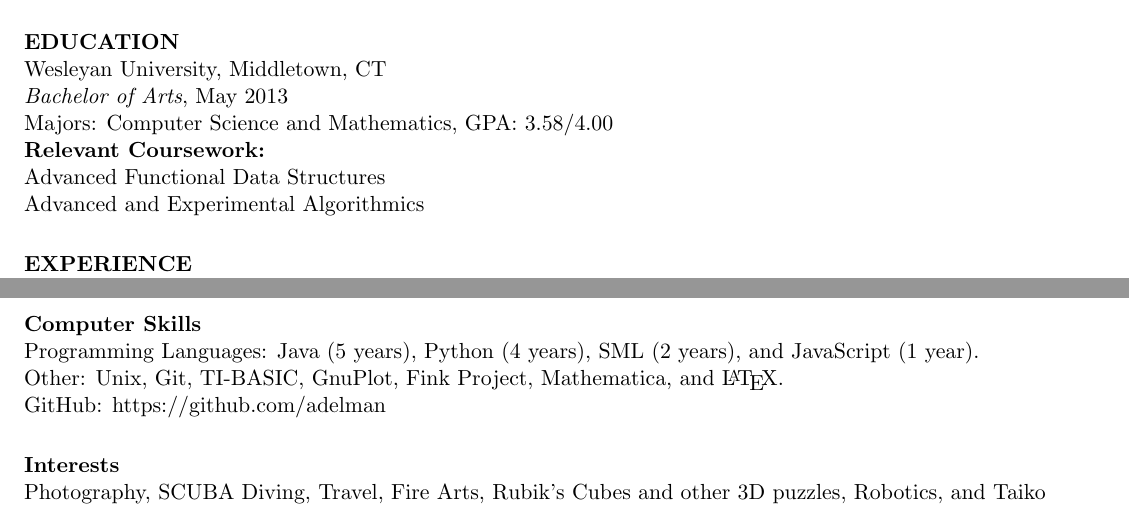
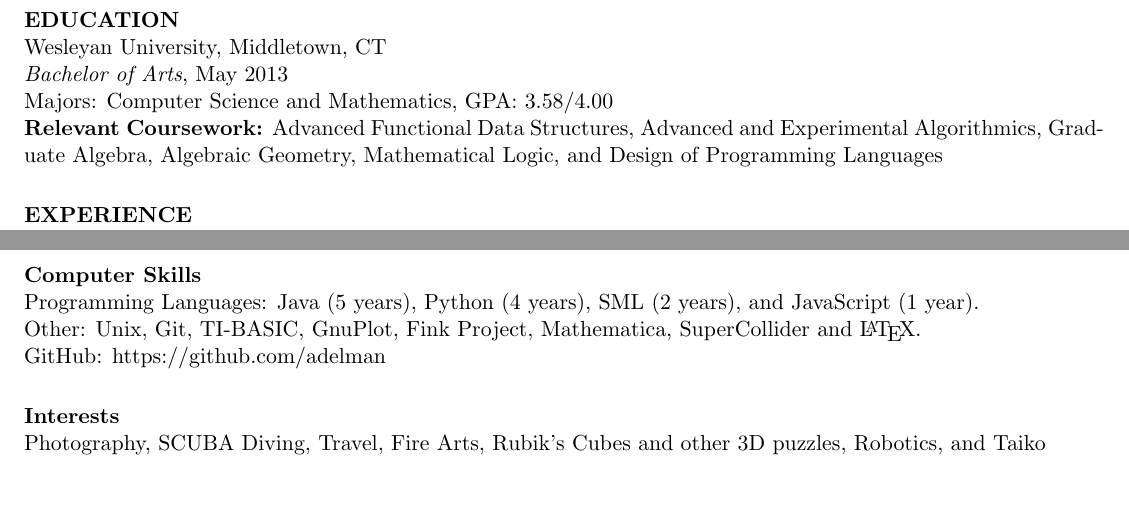
Before and after one commit to adelman/resume, a LaTeX CV (resume.tex): two parts of the page, joined at a grey line, cut so that both start at the same text, the shorter picture padded with empty space. Compiled offline with pdfLaTeX.

Commit message:
Changed README and a bit of formatting.

```diff
--- a/resume.tex
+++ b/resume.tex
@@ -24,9 +24,9 @@
  \noindent Wesleyan University, Middletown, CT \\
 {\it Bachelor of Arts}, May 2013 \\
 Majors: Computer Science and Mathematics, GPA: 3.58/4.00 \\
-{\bf Relevant Coursework:} \\
-Advanced Functional Data Structures \\
-Advanced and Experimental Algorithmics
+{\bf Relevant Coursework:} Advanced Functional Data Structures, Advanced and
+Experimental Algorithmics, Graduate Algebra, Algebraic Geometry, Mathematical
+Logic, and Design of Programming Languages
 
 \section{EXPERIENCE}
 {\bf Camp Taconic}, Hinsdale, MA \hfill Summers, 2008-2012 \\
@@ -92,7 +92,8 @@
 \section{Computer Skills}
 Programming Languages: Java (5 years), Python (4 years), SML (2 years), and
 JavaScript (1 year).\\
-Other: Unix, Git, TI-BASIC, GnuPlot, Fink Project, Mathematica, and \LaTeX.\\
+Other: Unix, Git, TI-BASIC, GnuPlot, Fink Project, Mathematica, SuperCollider
+and \LaTeX.\\
 GitHub: https://github.com/adelman
 
 \section{Interests}
```
Also changed, not shown: README.md, resume.pdf.
